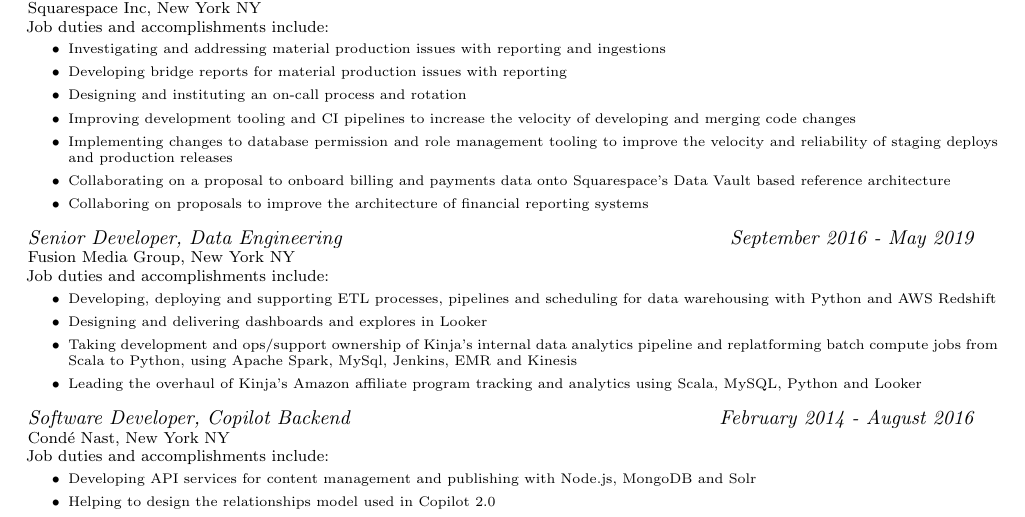
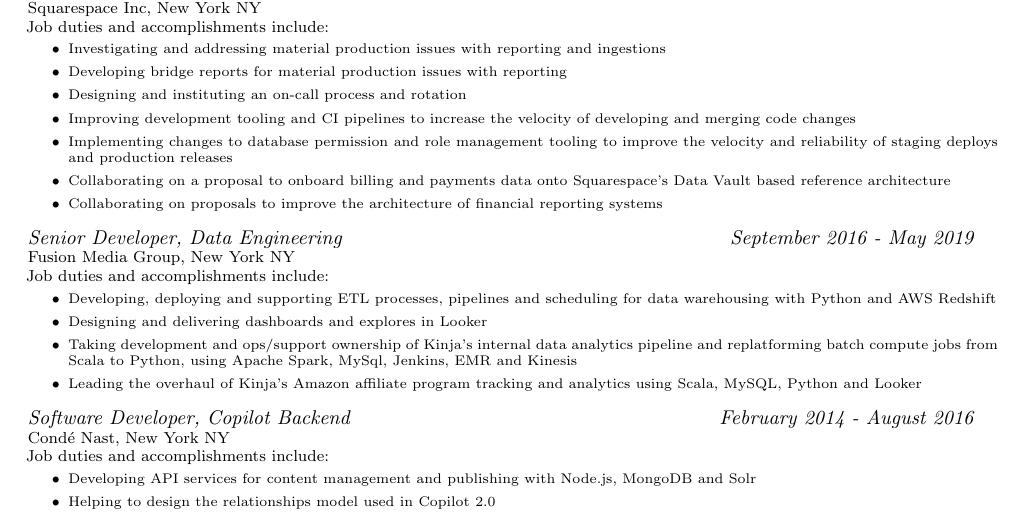
Before and after one commit to jfhbrook/resume, a LaTeX CV (resume.tex, which reads jobs/sqsp.tex): part of the page, cut so that both start at the same text. Compiled offline with pdfLaTeX.

Commit message:
Fix typo

```diff
--- a/jobs/sqsp.tex
+++ b/jobs/sqsp.tex
@@ -16,7 +16,7 @@
     production releases
     \item Collaborating on a proposal to onboard billing and payments data onto
     Squarespace's Data Vault based reference architecture
-    \item Collaboring on proposals to improve the architecture of financial reporting systems
+    \item Collaborating on proposals to improve the architecture of financial reporting systems
 \end{itemize}
 \normalsize
 \medskip
```
Also changed, not shown: resume.pdf.
